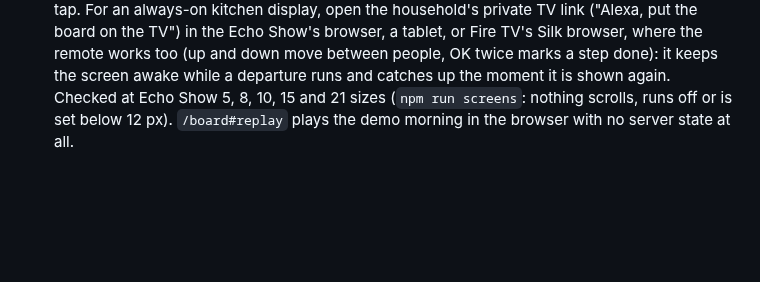
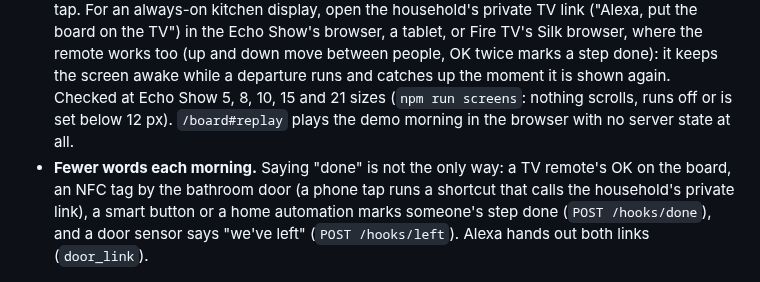
Before and after one commit to nika619/Doorbound, a Markdown page: README.md, the part around the change. Drawn GitHub-style; blank space fills up the shorter version.

Commit message:
docs(readme): fewer words each morning: the remote, a tag, a button, the door

```diff
--- a/README.md
+++ b/README.md
@@ -48,6 +48,7 @@ The usual tools are a timer per task or a checklist per person. Neither knows th
 - **Works with the rest of the house.** "We need to be at school by 8:15, it's a 20-minute drive": Alexa+ can take the time from the calendar and the journey from traffic, and Doorbound works back to the leave time, allowing for traffic at the same 85% as everything else. It offers Alexa reminders and alarms (Alexa's own, which can speak first), and a front-door sensor, smart lock or Ring routine can post to the household's private door link to say the household has left, so each morning is scored by when the door really opened.
 - **Anyone, from anywhere.** "I'm done." "She's still in the shower." "We need to leave ten minutes early." "How are we doing?" "Dad can pack Isha's bag." Set up and run entirely by voice; each sentence is one tool call.
 - **On the Echo Show and beyond.** A small card inside the conversation, and the full board on a tap. For an always-on kitchen display, open the household's private TV link ("Alexa, put the board on the TV") in the Echo Show's browser, a tablet, or Fire TV's Silk browser, where the remote works too (up and down move between people, OK twice marks a step done): it keeps the screen awake while a departure runs and catches up the moment it is shown again. Checked at Echo Show 5, 8, 10, 15 and 21 sizes (`npm run screens`: nothing scrolls, runs off or is set below 12 px). `/board#replay` plays the demo morning in the browser with no server state at all.
+- **Fewer words each morning.** Saying "done" is not the only way: a TV remote's OK on the board, an NFC tag by the bathroom door (a phone tap runs a shortcut that calls the household's private link), a smart button or a home automation marks someone's step done (`POST /hooks/done`), and a door sensor says "we've left" (`POST /hooks/left`). Alexa hands out both links (`door_link`).
 
 ![7:26, before anyone says a word: Isha's shower is 2 minutes over, so the board marks her TIGHT at 77%](docs/board-tight.jpg)
 
```
